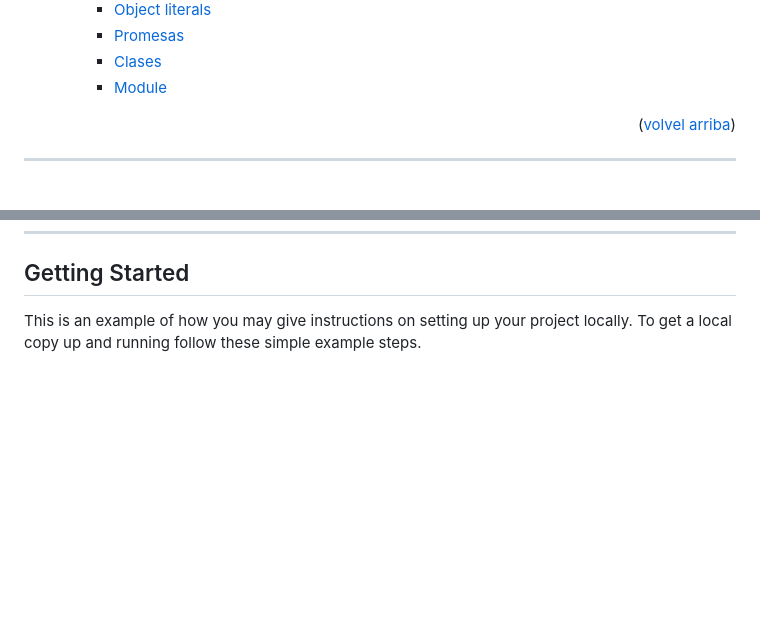
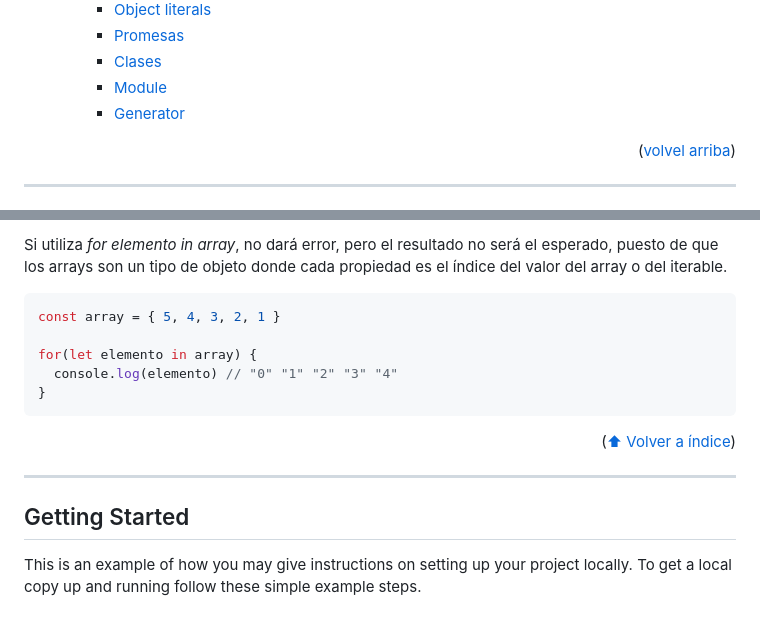
Before and after one commit to ferneynava/Curso-de-ECMAScript, a Markdown page: README.md, 2 parts joined by grey strips. GitHub-like rendering; blank space fills up the shorter version.

Commit message:
:memo: [Progress] Generator
[Progress] Generator

````diff
--- a/README.md
+++ b/README.md
@@ -42,6 +42,7 @@
     - [Promesas](#promesas)
     - [Clases](#clases)
     - [Module](#module)
+    - [Generator](#generator)
 
 <p align="right">(<a href="#readme-top">volvel arriba</a>)</p>
 
@@ -827,3 +911,17 @@ import myFunction, { myExport } from "/module.js"
+Si utiliza *for elemento in array*, no dará error, pero el resultado no será el esperado, puesto de que los arrays son un tipo de objeto donde cada propiedad es el índice del valor del array o del iterable.
+
+```js
+const array = { 5, 4, 3, 2, 1 }
+
+for(let elemento in array) {
+  console.log(elemento) // "0" "1" "2" "3" "4"
+}
+```
+
+<p align="right">(<a href="#índice">⬆ Volver a índice</a>)</p>
+
+---
+
 ## Getting Started
 
 This is an example of how you may give instructions on setting up your project locally.
````
Also changed, not shown: other parts of README.md (+83 -0 lines).
